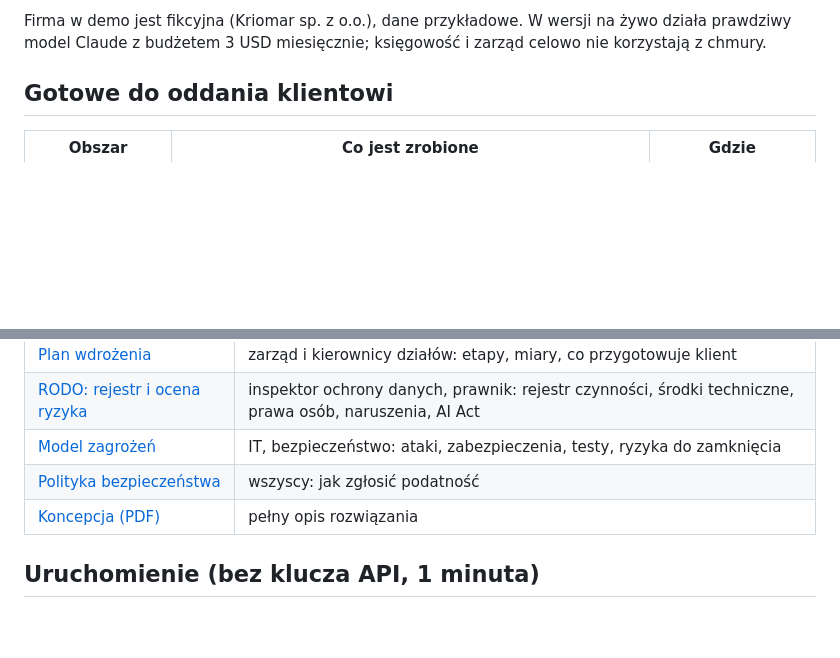
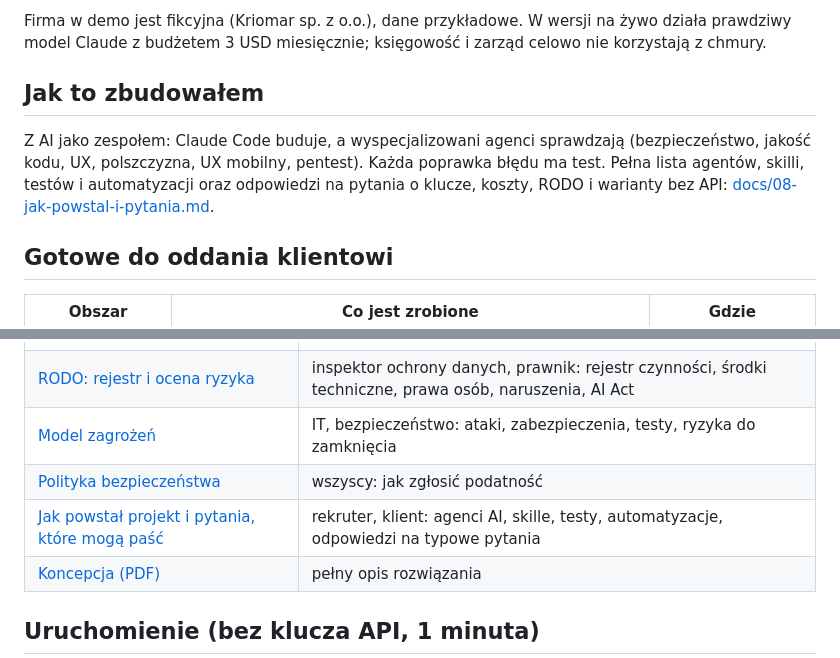
Before and after one commit to PiotrBednarski-EngineerOfHumanGoods/ai-platforma-demo, a Markdown page: README.md, 2 parts joined by grey strips. GitHub-like rendering; blank space fills up the shorter version.

Commit message:
docs: how the project was built (AI agents, skills, tests, automations) and answers to likely questions

```diff
--- a/README.md
+++ b/README.md
@@ -19,6 +19,10 @@ Odpowiedź na pytanie: *firma ma kilka działów i chce dostępu do AI, ale dzia
 - **„Zgłoś”** – problem, pomysł albo pytanie od pracownika trafia od razu e-mailem do opiekuna systemu (dane osobowe zamaskowane).
 
 Firma w demo jest fikcyjna (Kriomar sp. z o.o.), dane przykładowe. W wersji na żywo działa prawdziwy model Claude z budżetem 3 USD miesięcznie; księgowość i zarząd celowo nie korzystają z chmury.
+
+## Jak to zbudowałem
+
+Z AI jako zespołem: Claude Code buduje, a wyspecjalizowani agenci sprawdzają (bezpieczeństwo, jakość kodu, UX, polszczyzna, UX mobilny, pentest). Każda poprawka błędu ma test. Pełna lista agentów, skilli, testów i automatyzacji oraz odpowiedzi na pytania o klucze, koszty, RODO i warianty bez API: [docs/08-jak-powstal-i-pytania.md](docs/08-jak-powstal-i-pytania.md).
 
 ## Gotowe do oddania klientowi
 
@@ -55,6 +59,7 @@ Uprawnienia działów, maskowanie i dziennik działają w każdym wariancie. Zmi
 | [RODO: rejestr i ocena ryzyka](docs/06-rodo-rejestr-i-ocena-ryzyka.md) | inspektor ochrony danych, prawnik: rejestr czynności, środki techniczne, prawa osób, naruszenia, AI Act |
 | [Model zagrożeń](docs/07-model-zagrozen.md) | IT, bezpieczeństwo: ataki, zabezpieczenia, testy, ryzyka do zamknięcia |
 | [Polityka bezpieczeństwa](SECURITY.md) | wszyscy: jak zgłosić podatność |
+| [Jak powstał projekt i pytania, które mogą paść](docs/08-jak-powstal-i-pytania.md) | rekruter, klient: agenci AI, skille, testy, automatyzacje, odpowiedzi na typowe pytania |
 | [Koncepcja (PDF)](Platforma_AI_dla_firmy_wielodzialowej.pdf) | pełny opis rozwiązania |
 
 ## Uruchomienie (bez klucza API, 1 minuta)
```
Also changed, not shown: docs/08-jak-powstal-i-pytania.md (added, +79 -0 lines).
